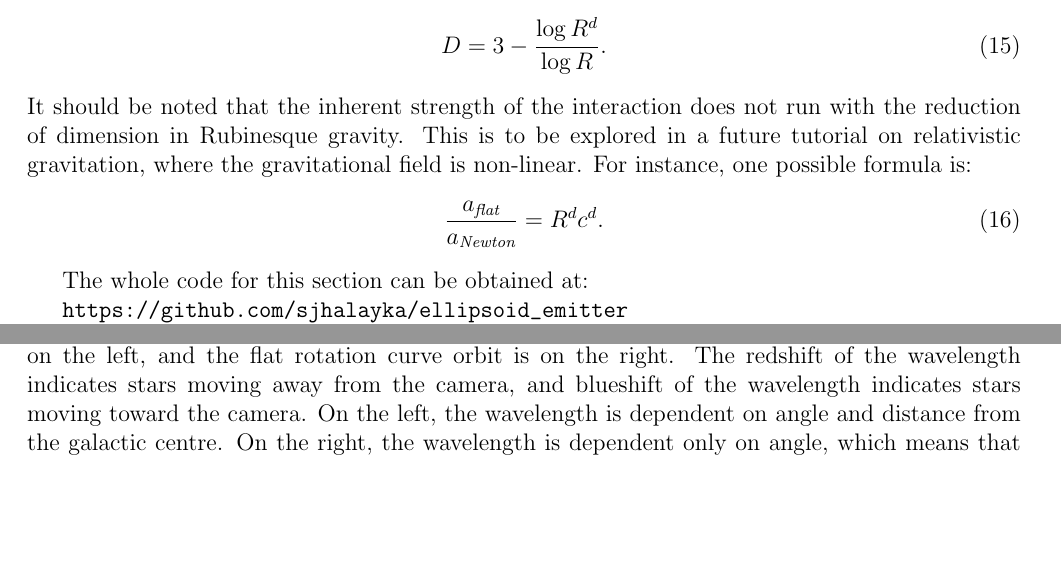
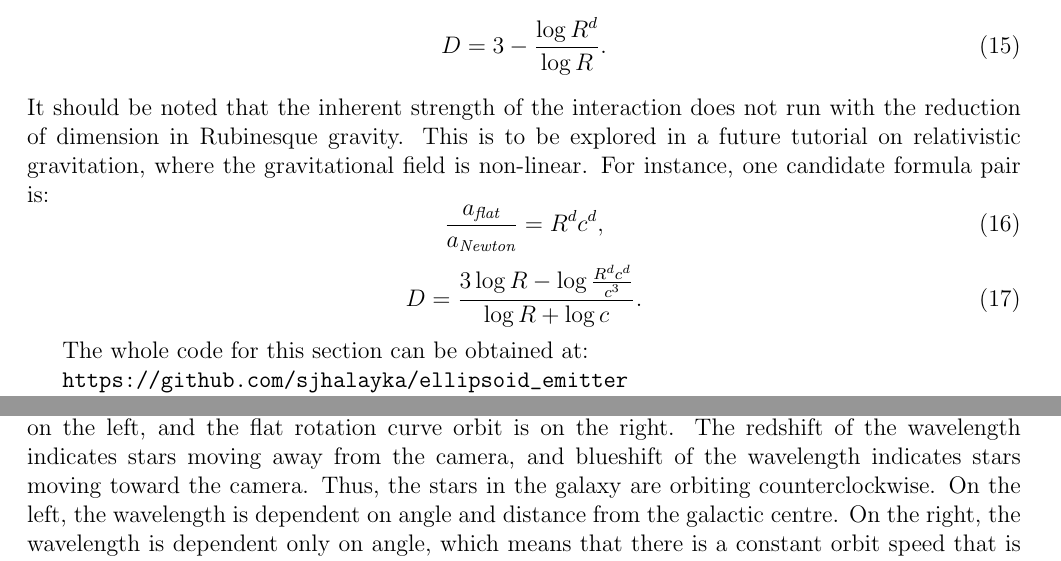
Before and after one commit to sjhalayka/papers, a LaTeX paper (newtonian gravitation2/bezier_escape.tex): two parts of pages 4 and 10 of 10 before the commit and two parts of pages 4 and 10 of 11 after it, joined at a grey line, cut so that both start at the same text, the shorter picture padded with empty space. Compiled offline with pdfLaTeX.

Commit message:
Add files via upload

```diff
--- a/newtonian gravitation2/bezier_escape.tex
+++ b/newtonian gravitation2/bezier_escape.tex
@@ -206,11 +206,13 @@ D = 3 - \frac{\log R^d}{\log R}. % = 3 - \frac{\log \frac{a_{\textit{flat}}}{a_{
 \end{equation}
 It should be noted that the inherent strength of the interaction does not run with the reduction of dimension in Rubinesque gravity.
 This is to be explored in a future tutorial on relativistic gravitation, where the gravitational field is non-linear.
-For instance, one possible formula is:
+For instance, one candidate formula pair is:
 \begin{equation}
-\frac{a_{\textit{flat}}}{a_{\textit{Newton}}} = R^{d} c^{d}.
+\frac{a_{\textit{flat}}}{a_{\textit{Newton}}} = R^{d} c^{d},
 \end{equation}
-
+\begin{equation}
+D = \frac{3 \log R  - \log \frac{R^{d} c^{d}}{c^3}}{ \log R + \log c  }.
+\end{equation}
 
 
 
@@ -460,6 +462,7 @@ The whole code for this section can be found at:
 Visualization of the relativistic Doppler effect for $10^6$ stars.
 The Newtonian orbit is on the left, and the flat rotation curve orbit is on the right.
 The redshift of the wavelength indicates stars moving away from the camera, and blueshift of the wavelength indicates stars moving toward the camera.
+Thus, the stars in the galaxy are orbiting counterclockwise.
 On the left, the wavelength is dependent on angle and distance from the galactic centre.
 On the right, the wavelength is dependent only on angle, which means that there is a constant orbit speed that is independent of the distance from the galactic centre.
 This is exactly what Vera Rubin discovered.
```
Also changed, not shown: newtonian gravitation2/bezier_escape.pdf, newtonian gravitation2/bezier_escape.tex (2 more changed lines), 2 other files.
